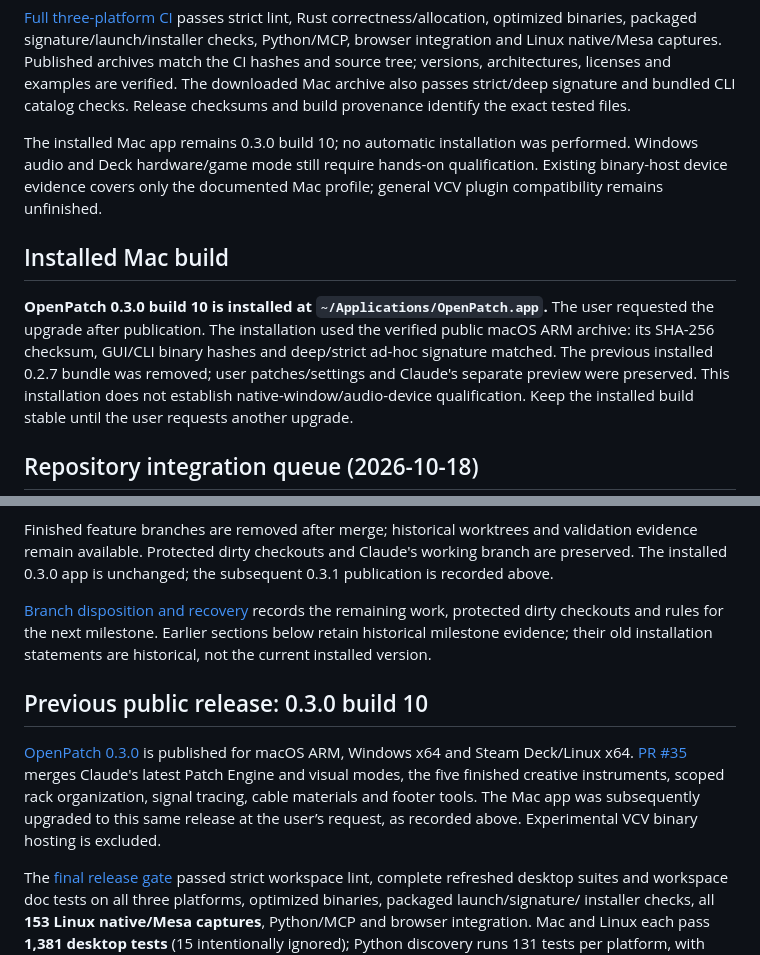
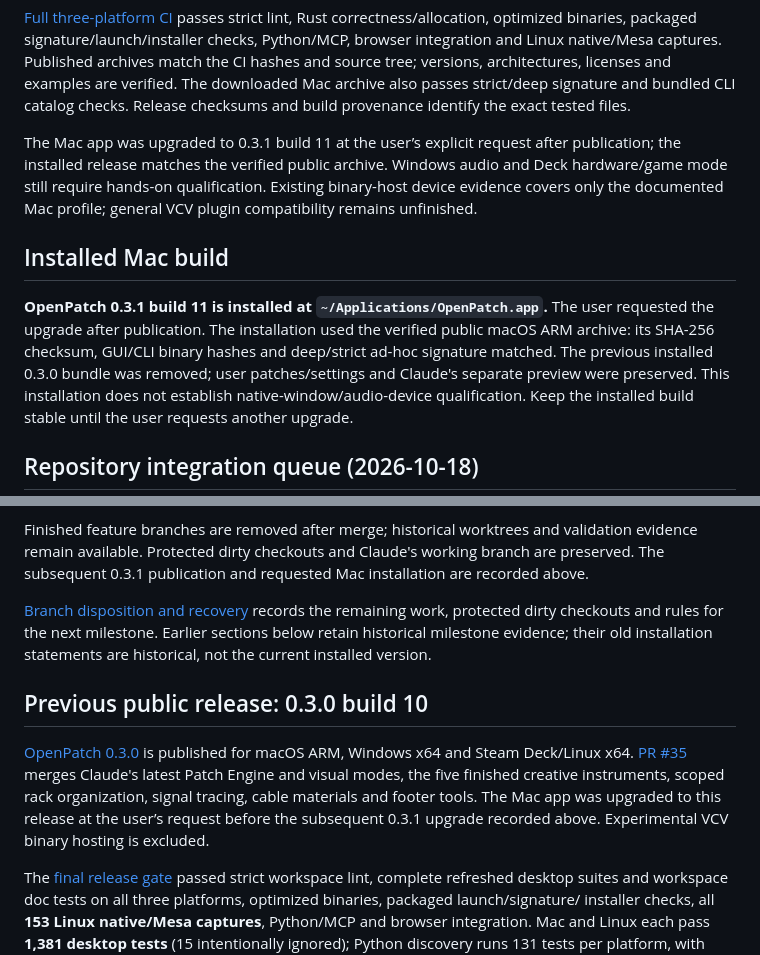
Before and after one commit to dexterlabs1/openpatch, a Markdown page: docs/WORKPLAN.md, 2 parts joined by grey strips. Drawn GitHub-style.

Commit message:
Record requested Mac upgrade to 0.3.1 build 11

```diff
--- a/docs/WORKPLAN.md
+++ b/docs/WORKPLAN.md
@@ -18,17 +18,17 @@ versions, architectures, licenses and examples are verified. The downloaded Mac
 archive also passes strict/deep signature and bundled CLI catalog checks.
 Release checksums and build provenance identify the exact tested files.
 
-The installed Mac app remains 0.3.0 build 10; no automatic installation was
-performed. Windows audio and Deck hardware/game mode still require hands-on
+The Mac app was upgraded to 0.3.1 build 11 at the user’s explicit request
+after publication; the installed release matches the verified public archive. Windows audio and Deck hardware/game mode still require hands-on
 qualification. Existing binary-host device evidence covers only the documented
 Mac profile; general VCV plugin compatibility remains unfinished.
 
 ## Installed Mac build
 
-**OpenPatch 0.3.0 build 10 is installed at `~/Applications/OpenPatch.app`.**
+**OpenPatch 0.3.1 build 11 is installed at `~/Applications/OpenPatch.app`.**
 The user requested the upgrade after publication. The installation used the
 verified public macOS ARM archive: its SHA-256 checksum, GUI/CLI binary hashes
-and deep/strict ad-hoc signature matched. The previous installed 0.2.7 bundle
+and deep/strict ad-hoc signature matched. The previous installed 0.3.0 bundle
 was removed; user patches/settings and Claude's separate preview were preserved.
 This installation does not establish native-window/audio-device qualification.
 Keep the installed build stable until the user requests another upgrade.
@@ -59,8 +59,8 @@ performance stay last.
 
 Finished feature branches are removed after merge; historical worktrees and
 validation evidence remain available. Protected dirty checkouts and Claude's
-working branch are preserved. The installed 0.3.0 app is unchanged; the
-subsequent 0.3.1 publication is recorded above.
+working branch are preserved. The subsequent 0.3.1 publication and requested
+Mac installation are recorded above.
 
 [Branch disposition and recovery](BRANCH_STATUS.md) records the remaining work,
 protected dirty checkouts and rules for the next milestone. Earlier sections
@@ -73,8 +73,8 @@ are historical, not the current installed version.
 is published for macOS ARM, Windows x64 and Steam Deck/Linux x64. [PR #35](https://github.com/dexterlabs1/openpatch/pull/35)
 merges Claude's latest Patch Engine and visual modes, the five finished creative
 instruments, scoped rack organization, signal tracing, cable materials and footer
-tools. The Mac app was subsequently upgraded to this same release at the user’s
-request, as recorded above. Experimental VCV binary hosting is excluded.
+tools. The Mac app was upgraded to this release at the user’s request before the
+subsequent 0.3.1 upgrade recorded above. Experimental VCV binary hosting is excluded.
 
 The [final release gate](https://github.com/dexterlabs1/openpatch/actions/runs/39090065990)
 passed strict workspace lint, complete refreshed desktop suites and workspace
```
Also changed, not shown: AGENTS.md (+1 -1 lines).
